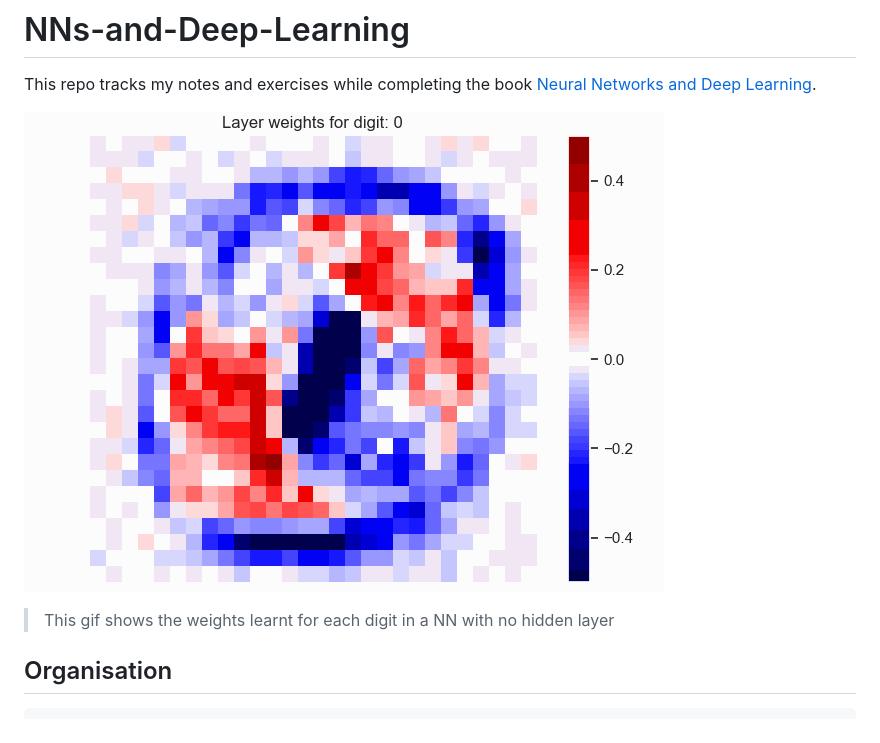
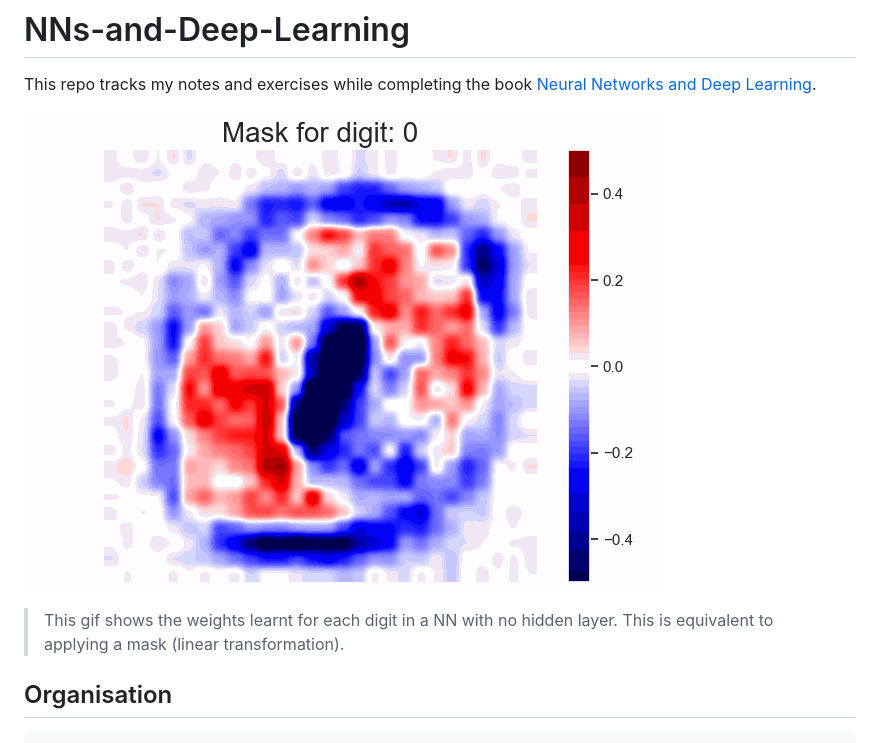
Before and after one commit to Guppy16/NNs-and-Deep-Learning, a Markdown page: README.md, the part around the change. Drawn GitHub-style; pictures changed too: resources/figures/digit_weights_mse.gif.

Commit message:
feat: no hidden layer is same as linear model

```diff
--- a/README.md
+++ b/README.md
@@ -4,7 +4,7 @@ This repo tracks my notes and exercises while completing the book [Neural Networ
 
 ![Initial Layer weights](resources/figures/digit_weights_mse.gif)
 
-> This gif shows the weights learnt for each digit in a NN with no hidden layer
+> This gif shows the weights learnt for each digit in a NN with no hidden layer. This is equivalent to applying a mask (linear transformation).
 
 
 ## Organisation
```
Also changed, not shown: notes/chap1.md (+37 -5 lines), notes/chap3.md (+1 -1 lines), 1 other file.
